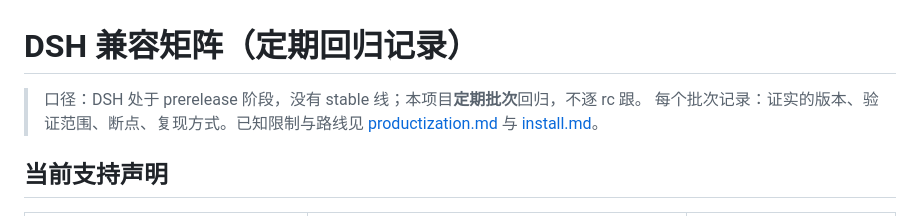
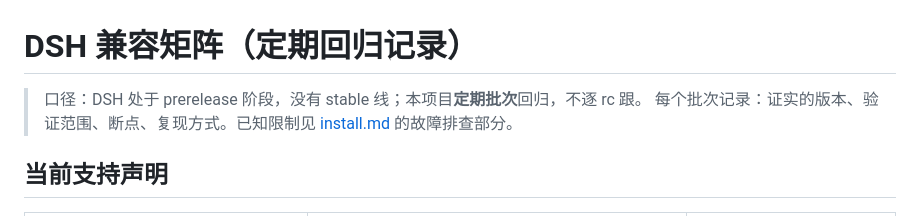
Before and after one commit to yuna78/dsh-deck-studio, a Markdown page: docs/compat.md, the part around the change. Drawn GitHub-style.

Commit message:
docs: 修复 compat 里的断链

```diff
--- a/docs/compat.md
+++ b/docs/compat.md
@@ -1,7 +1,7 @@
 # DSH 兼容矩阵（定期回归记录）
 
 > 口径：DSH 处于 prerelease 阶段，没有 stable 线；本项目**定期批次**回归，不逐 rc 跟。
-> 每个批次记录：证实的版本、验证范围、断点、复现方式。已知限制与路线见 [productization.md](productization.md) 与 [install.md](install.md)。
+> 每个批次记录：证实的版本、验证范围、断点、复现方式。已知限制见 [install.md](install.md) 的故障排查部分。
 
 ## 当前支持声明
 
```
